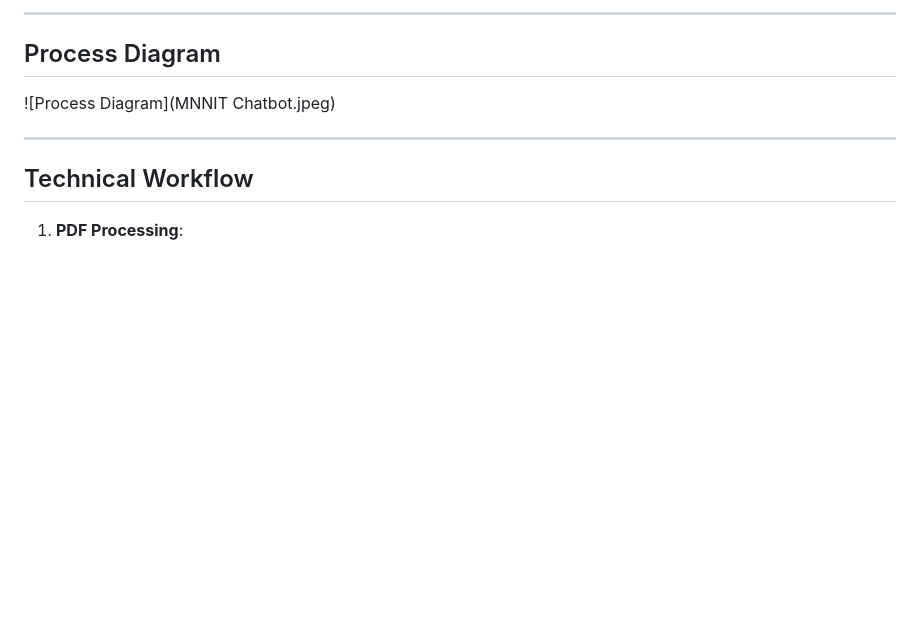
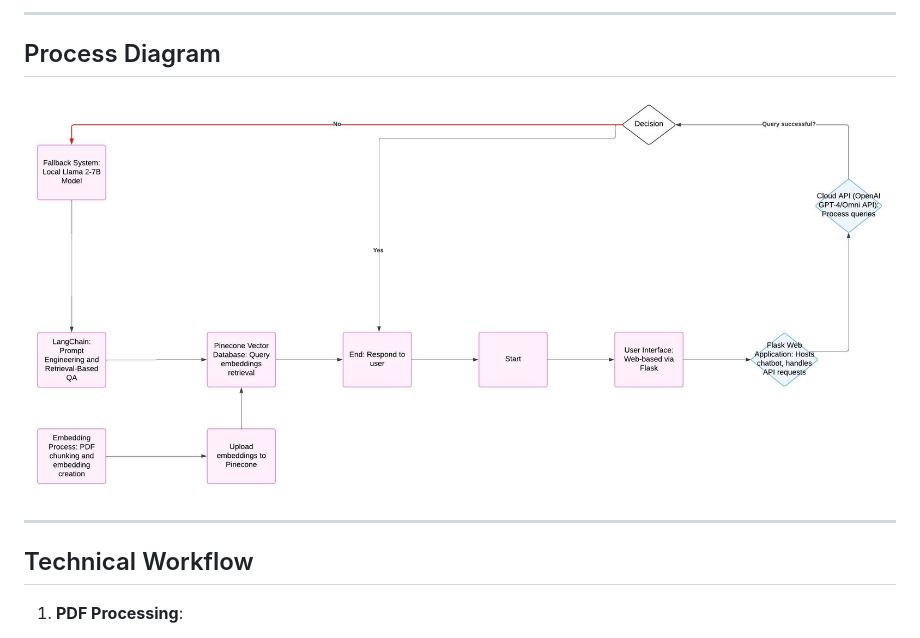
Before and after one commit to samudraneel05/MNNIT-Chatbot, a Markdown page: README.md, the part around the change. GitHub-like rendering; blank space fills up the shorter version.

```diff
--- a/README.md
+++ b/README.md
@@ -18,7 +18,7 @@ The **MNNIT Chatbot** is a conversational AI system designed to provide accurate
 ---
 
 ## Process Diagram
-![Process Diagram](MNNIT Chatbot.jpeg)
+![Process Diagram](https://github.com/samudraneel05/MNNIT-Chatbot/blob/main/MNNIT%20Chatbot.jpeg)
 
 ---
 
```
